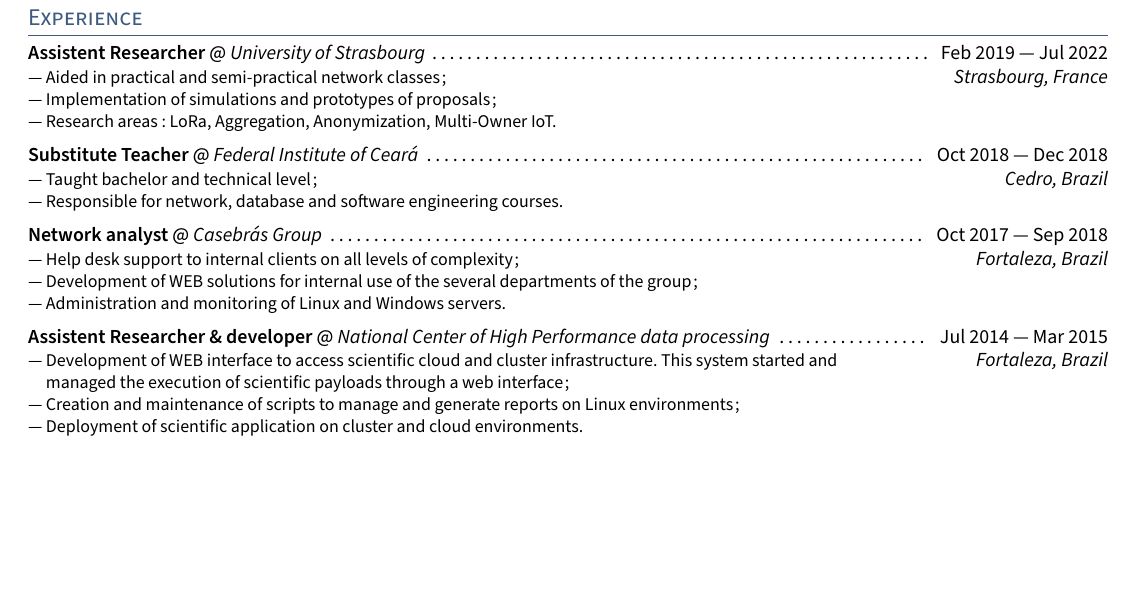
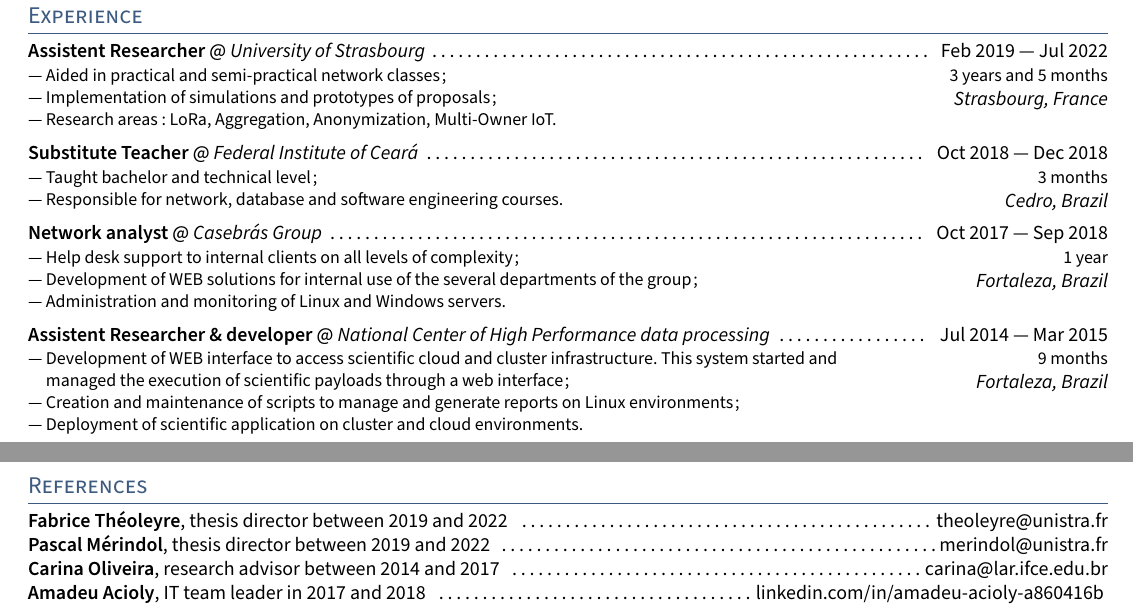
Before and after one commit to renatocjn/mycv, a LaTeX CV (resume.tex, which reads sections/experience.tex, sections/references.tex): part of the page before the commit and two parts of pages 1 and 2 of 2 after it, the two joined at a grey line, cut so that both start at the same text, the shorter picture padded with empty space. Compiled offline with pdfLaTeX.

Commit message:
durations of experiences and references

```diff
--- a/resume.tex
+++ b/resume.tex
@@ -111,5 +111,9 @@
 \fr{\section{Autres activités}}
 \input{sections/activities}
 
+\en{\section{References}}
+\fr{\section{Références}}
+\input{sections/references}
+
 
 \end{document}
--- a/sections/experience.tex
+++ b/sections/experience.tex
@@ -26,6 +26,7 @@
 \end{minipage}%
 \begin{minipage}[t]{\rcolwidth}
 \raggedleft
+{\small 3 years and 5 months}\\
 \subtext{Strasbourg, France}
 \end{minipage}
 \enskip
@@ -49,6 +50,7 @@
 \end{minipage}%
 \begin{minipage}[t]{\rcolwidth}
 \raggedleft
+{\small 3 months}\\
 \subtext{Cedro, \en{Brazil}\fr{Brésil}}
 \end{minipage}
 \enskip
@@ -73,6 +75,7 @@
 \end{minipage}%
 \begin{minipage}[t]{\rcolwidth}
 \raggedleft
+{\small 1 year}\\
 \subtext{Fortaleza, \en{Brazil}\fr{Brésil}}
 \end{minipage}
 \enskip
@@ -98,6 +101,7 @@
 \end{minipage}%
 \begin{minipage}[t]{\rcolwidth}
 \raggedleft
+{\small 9 months}\\
 \subtext{Fortaleza, \en{Brazil}\fr{Brésil}}
 \end{minipage}
 
--- /dev/null
+++ b/sections/references.tex
@@ -0,0 +1,23 @@
+% !TEX root = ../resume.tex
+
+
+
+\textbf{Fabrice Théoleyre},
+\en{thesis director between 2019 and 2022}
+\fr{directeur de thèse entre 2019 et 2022}
+\dotfill theoleyre@unistra.fr
+
+\textbf{Pascal Mérindol},
+\en{thesis director between 2019 and 2022}
+\fr{directeur de thèse entre 2019 et 2022}
+\dotfill merindol@unistra.fr
+
+\textbf{Carina Oliveira},
+\en{research advisor between 2014 and 2017}
+\fr{conseiller en recherche entre 2014 et 2017}
+\dotfill carina@lar.ifce.edu.br
+
+\textbf{Amadeu Acioly},
+\en{IT team leader in 2017 and 2018}
+\fr{chef d'équipe en 2017 et 2018}
+\dotfill linkedin.com/in/amadeu-acioly-a860416b
```
Also changed, not shown: 1 other file.
